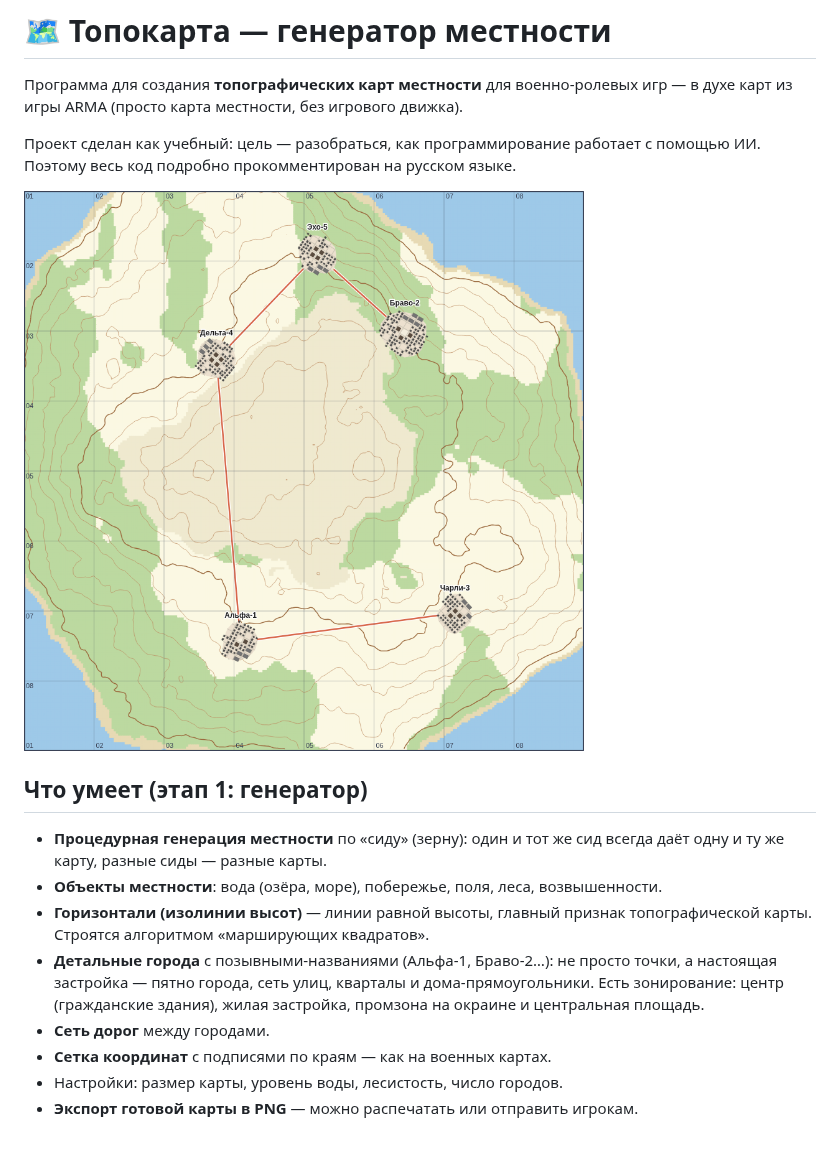
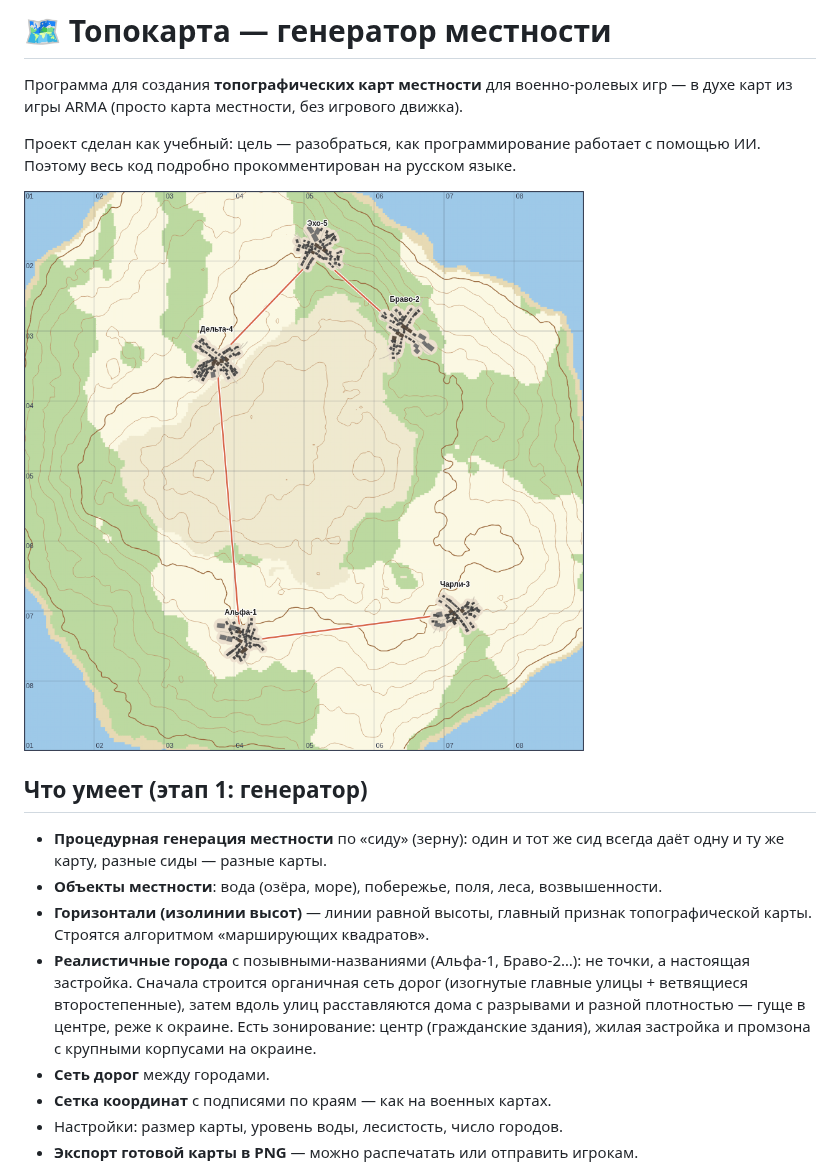
Before and after one commit to Bibuk/Mapping, a Markdown page: README.md, the part around the change. GitHub-like rendering; pictures changed too: preview.png; blank space fills up the shorter version.

```diff
--- a/README.md
+++ b/README.md
@@ -16,10 +16,12 @@
   возвышенности.
 - **Горизонтали (изолинии высот)** — линии равной высоты, главный признак
   топографической карты. Строятся алгоритмом «марширующих квадратов».
-- **Детальные города** с позывными-названиями (Альфа-1, Браво-2…): не просто
-  точки, а настоящая застройка — пятно города, сеть улиц, кварталы и
-  дома-прямоугольники. Есть зонирование: центр (гражданские здания), жилая
-  застройка, промзона на окраине и центральная площадь.
+- **Реалистичные города** с позывными-названиями (Альфа-1, Браво-2…): не
+  точки, а настоящая застройка. Сначала строится органичная сеть дорог
+  (изогнутые главные улицы + ветвящиеся второстепенные), затем вдоль улиц
+  расставляются дома с разрывами и разной плотностью — гуще в центре, реже к
+  окраине. Есть зонирование: центр (гражданские здания), жилая застройка и
+  промзона с крупными корпусами на окраине.
 - **Сеть дорог** между городами.
 - **Сетка координат** с подписями по краям — как на военных картах.
 - Настройки: размер карты, уровень воды, лесистость, число городов.
```
Also changed, not shown: 2 other files.
